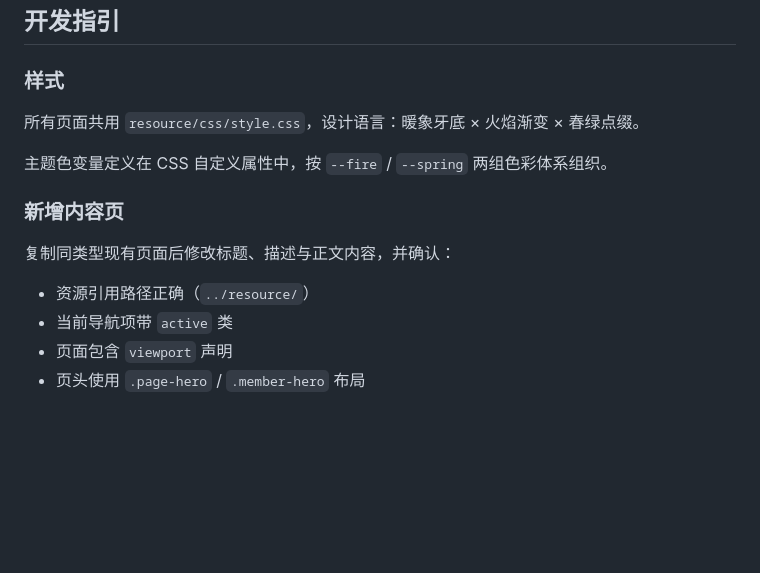
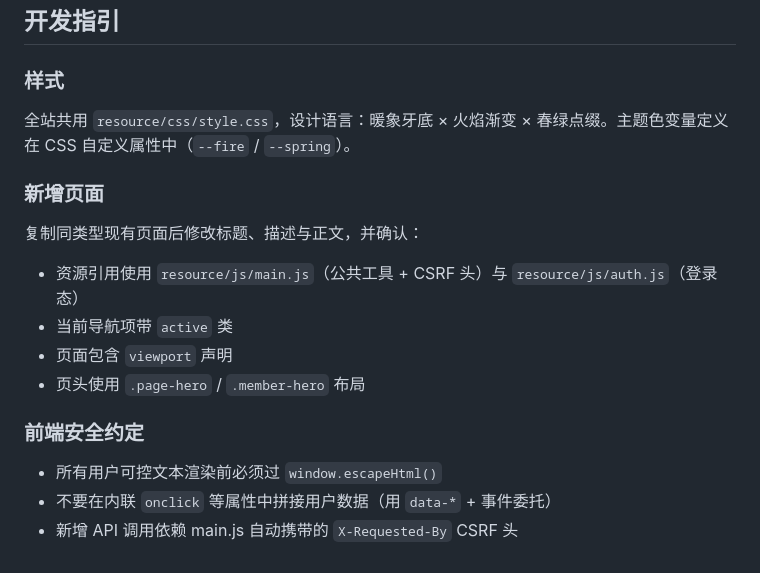
Before and after one commit to WhiteMoon319/WhiteMoon319.github.io, a Markdown page: README.md, the part around one of its changes. Drawn GitHub-style; blank space fills up the shorter version.

```diff
--- a/README.md
+++ b/README.md
@@ -124,18 +127,18 @@ python -m http.server 8000
 ### 样式
 
-[](#样式)
+全站共用 `resource/css/style.css`，设计语言：暖象牙底 × 火焰渐变 × 春绿点缀。主题色变量定义在 CSS 自定义属性中（`--fire` / `--spring`）。
 
-所有页面共用 `resource/css/style.css`，设计语言：暖象牙底 × 火焰渐变 × 春绿点缀。
+### 新增页面
 
-主题色变量定义在 CSS 自定义属性中，按 `--fire` / `--spring` 两组色彩体系组织。
+复制同类型现有页面后修改标题、描述与正文，并确认：
 
-### 新增内容页
-
-[](#新增内容页)
-
-复制同类型现有页面后修改标题、描述与正文内容，并确认：
-
-- 资源引用路径正确（`../resource/`）
+- 资源引用使用 `resource/js/main.js`（公共工具 + CSRF 头）与 `resource/js/auth.js`（登录态）
 - 当前导航项带 `active` 类
 - 页面包含 `viewport` 声明
 - 页头使用 `.page-hero` / `.member-hero` 布局
+
+### 前端安全约定
+
+- 所有用户可控文本渲染前必须过 `window.escapeHtml()`
+- 不要在内联 `onclick` 等属性中拼接用户数据（用 `data-*` + 事件委托）
+- 新增 API 调用依赖 main.js 自动携带的 `X-Requested-By` CSRF 头
```
Also changed, not shown: other parts of README.md (+86 -83 lines).
